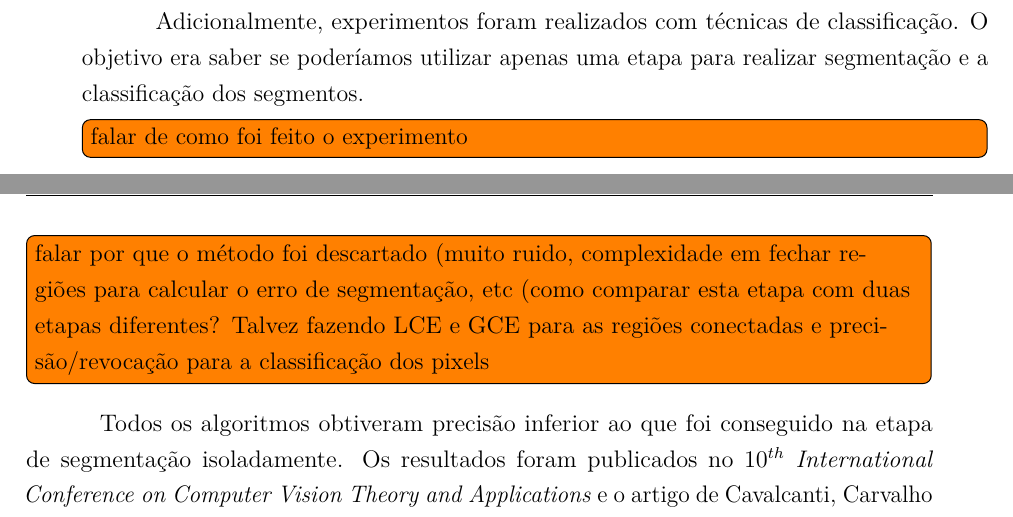
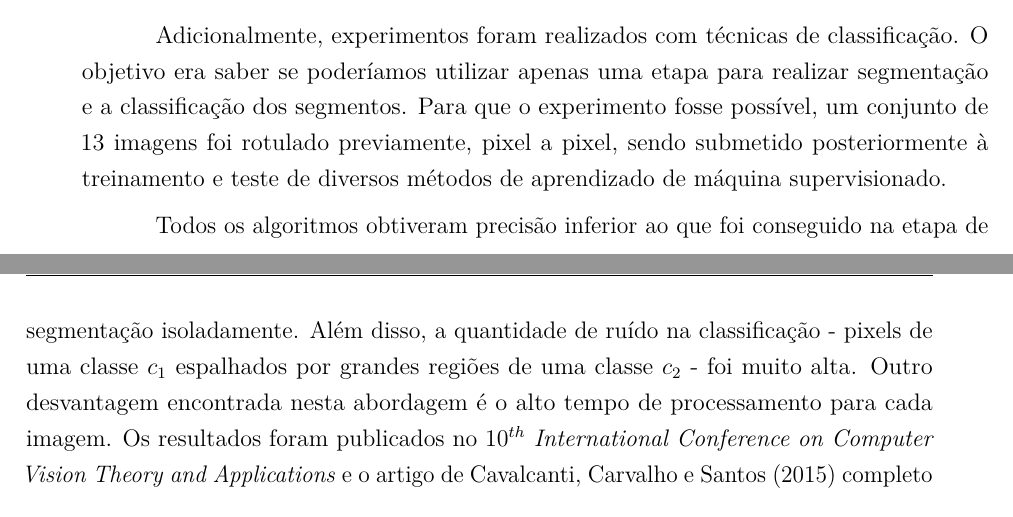
Before and after one commit to luizcavalcanti/dissertacao, a LaTeX thesis (final/dissertacao.tex, which reads final/experimentos.tex): two parts of pages 73 and 74 of 101, joined at a grey line, cut so that both start at the same text. Compiled offline with pdfLaTeX.

Commit message:
[experimentos] melhor explicação de segmentação com classificadores
Signed-off-by: Luiz Carlos Cavalcanti <cavalcanti.luiz@gmail.com>

```diff
--- a/final/experimentos.tex
+++ b/final/experimentos.tex
@@ -158,14 +158,11 @@ O método SRM conseguiu uma média de erros global e local substancialmente meno
 \end{figure}
 
 
-Adicionalmente, experimentos foram realizados com técnicas de classificação. O objetivo era saber se poderíamos utilizar apenas uma etapa para realizar segmentação e a classificação dos segmentos.
+Adicionalmente, experimentos foram realizados com técnicas de classificação. O objetivo era saber se poderíamos utilizar apenas uma etapa para realizar segmentação e a classificação dos segmentos. Para que o experimento fosse possível, um conjunto de 13 imagens foi rotulado previamente, pixel a pixel, sendo submetido posteriormente à treinamento e teste de diversos métodos de aprendizado de máquina supervisionado.
 
-\todo[inline]{falar de como foi feito o experimento}
-\todo[inline]{falar por que o método foi descartado (muito ruido, complexidade em fechar regiões para calcular o erro de segmentação, etc (como comparar esta etapa com duas etapas diferentes? Talvez fazendo LCE e GCE para as regiões conectadas e precisão/revocação para a classificação dos pixels}
+Todos os algoritmos obtiveram precisão inferior ao que foi conseguido na etapa de segmentação isoladamente. Além disso, a quantidade de ruído na classificação - pixels de uma classe $c_1$ espalhados por grandes regiões de uma classe $c_2$ - foi muito alta. Outro desvantagem encontrada nesta abordagem é o alto tempo de processamento para cada imagem. Os resultados foram publicados no \textit{$10^{th}$ International Conference on Computer Vision Theory and Applications} e o artigo de \citeonline{cavalcanti:2015} completo pode ser visto no apêndice \ref{cap:visapp2015}.
 
-Todos os algoritmos obtiveram precisão inferior ao que foi conseguido na etapa de segmentação isoladamente. Os resultados foram publicados no \textit{$10^{th}$ International Conference on Computer Vision Theory and Applications} e o artigo de \citeonline{cavalcanti:2015} completo pode ser visto no apêndice \ref{cap:visapp2015}.
-
-Para fins de comparação, os resultados deste segundo experimento são apresentados na tabela \ref{tab:experimentoArtigo}, com o melhor resultado para cada critério destacado em coloração cinza. O tempo de execução da classificação para cada imagem no artigo publicado ignora o tempo de extração de características da imagem. Para uma comparação correta com os métodos de segmentação experimentados anteriormente, esse tempo gasto em extração de características foi acrescido na tabela desta seção.
+Para fins de informação, os resultados deste experimento de segmentação com técnicas de segmentação são apresentados na tabela \ref{tab:experimentoArtigo}, com o melhor resultado para cada critério destacado em coloração cinza. O tempo de execução da classificação para cada imagem no artigo publicado ignora o tempo de extração de características da imagem. Para uma comparação correta deste aspecto dos resultados com os métodos de segmentação apresentados anteriormente, o tempo gasto em extração de características foi acrescido na tabela desta seção. Como a classificação pixel a pixel da imagem não necessariamente resulta em regiões conexas de pixels pertencentes à mesma classe, não é adequado fazer a comparação dos resultados utilizando as métricas de LCE e GCE.
 
 \begin{table}[h]
 \centering
```
Also changed, not shown: final/experimentos.tex (2 more changed lines).
